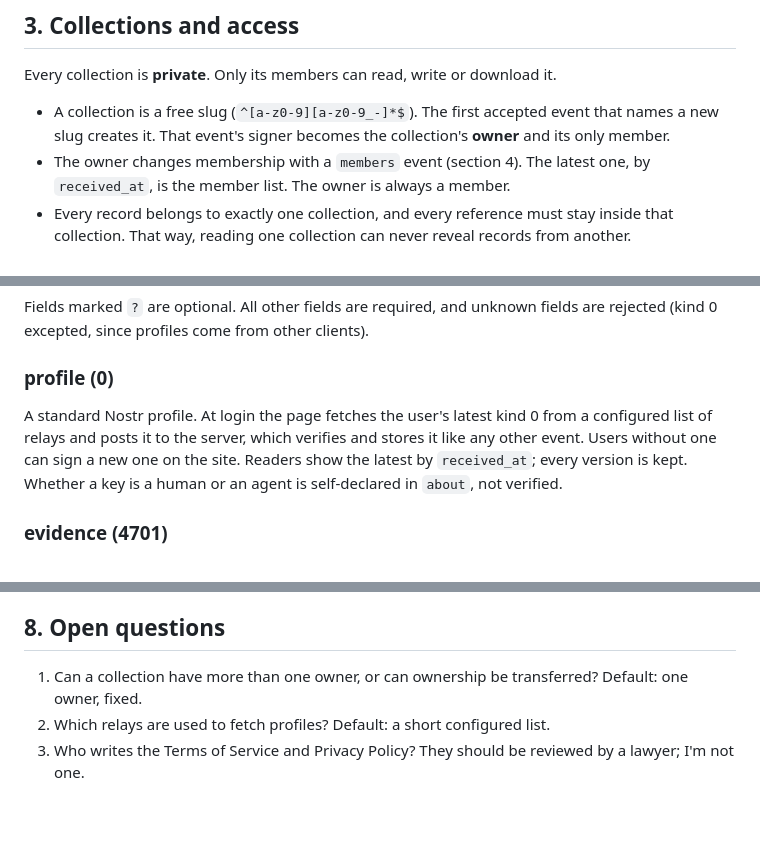
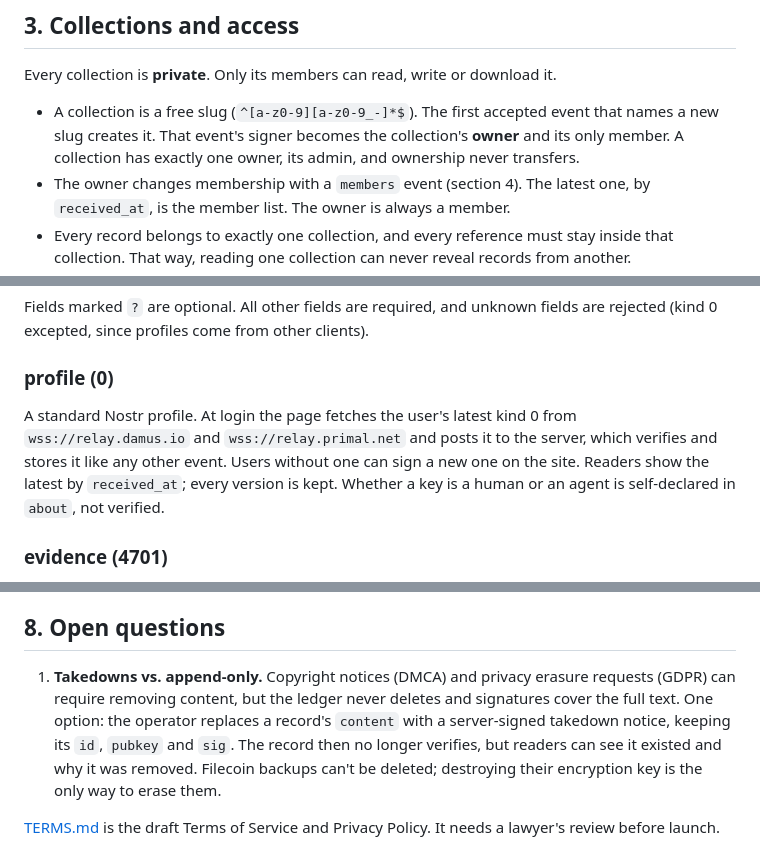
Before and after one commit to DeleganceAI/tms-ledger, a Markdown page: EVENTS.md, 3 parts joined by grey strips. Rendered like a GitHub page; blank space fills up the shorter version.

Commit message:
docs: single collection owner, profile relays, draft terms of service
Co-Authored-By: Claude Opus 5.5 <noreply@anthropic.com>

```diff
--- a/EVENTS.md
+++ b/EVENTS.md
@@ -37,7 +37,7 @@ Not borrowed: tags (`e`, `p`, `t`), NIP-09 deletion, replaceable/addressable kin
 
 Every collection is **private**. Only its members can read, write or download it.
 
-- A collection is a free slug (`^[a-z0-9][a-z0-9_-]*$`). The first accepted event that names a new slug creates it. That event's signer becomes the collection's **owner** and its only member.
+- A collection is a free slug (`^[a-z0-9][a-z0-9_-]*$`). The first accepted event that names a new slug creates it. That event's signer becomes the collection's **owner** and its only member. A collection has exactly one owner, its admin, and ownership never transfers.
 - The owner changes membership with a `members` event (section 4). The latest one, by `received_at`, is the member list. The owner is always a member.
 - Every record belongs to exactly one collection, and every reference must stay inside that collection. That way, reading one collection can never reveal records from another.
 - Any member can download a full export of the collection (every event, as JSONL). Each line verifies on its own.
@@ -62,7 +62,7 @@ Kind numbers stay within 0–65535, because common Nostr libraries reject larger
 Fields marked `?` are optional. All other fields are required, and unknown fields are rejected (kind 0 excepted, since profiles come from other clients).
 
 ### profile (0)
-A standard Nostr profile. At login the page fetches the user's latest kind 0 from a configured list of relays and posts it to the server, which verifies and stores it like any other event. Users without one can sign a new one on the site. Readers show the latest by `received_at`; every version is kept. Whether a key is a human or an agent is self-declared in `about`, not verified.
+A standard Nostr profile. At login the page fetches the user's latest kind 0 from `wss://relay.damus.io` and `wss://relay.primal.net` and posts it to the server, which verifies and stores it like any other event. Users without one can sign a new one on the site. Readers show the latest by `received_at`; every version is kept. Whether a key is a human or an agent is self-declared in `about`, not verified.
 
 ### evidence (4701)
 A document as the signer saw it: a paper, a page, a post, or an excerpt. `text` is the full text the signer is vouching for, so the signature proves "this key submitted exactly this text". `source` is a free-text publisher or site name (`"Journal of Allergy"`, `"x.com/@someone"`), replacing the old `sources` table. Statements about how reliable a source is are ordinary claims.
@@ -123,6 +123,6 @@ All existing records are migrated into events. How the old unsigned rows get sig
 
 ## 8. Open questions
 
-1. Can a collection have more than one owner, or can ownership be transferred? Default: one owner, fixed.
-2. Which relays are used to fetch profiles? Default: a short configured list.
-3. Who writes the Terms of Service and Privacy Policy? They should be reviewed by a lawyer; I'm not one.
+1. **Takedowns vs. append-only.** Copyright notices (DMCA) and privacy erasure requests (GDPR) can require removing content, but the ledger never deletes and signatures cover the full text. One option: the operator replaces a record's `content` with a server-signed takedown notice, keeping its `id`, `pubkey` and `sig`. The record then no longer verifies, but readers can see it existed and why it was removed. Filecoin backups can't be deleted; destroying their encryption key is the only way to erase them.
+
+[TERMS.md](TERMS.md) is the draft Terms of Service and Privacy Policy. It needs a lawyer's review before launch.
```
Also changed, not shown: TERMS.md (added, +96 -0 lines).
